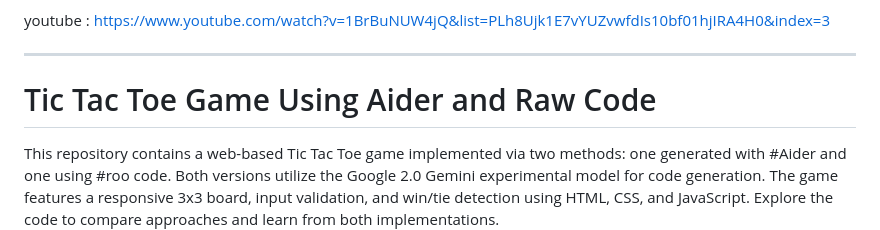
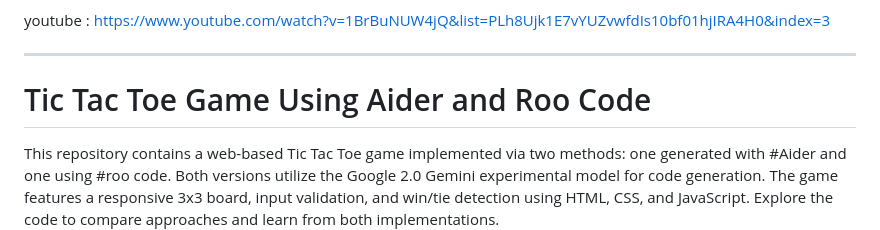
Before and after one commit to intimanjunath/latest-AI-Engineer-tools, a Markdown page: README.md, the part around the change. Drawn GitHub-style.

```diff
--- a/README.md
+++ b/README.md
@@ -67,7 +67,7 @@ colabNotebook : https://github.com/intimanjunath/latest-AI-Engineer-tools/blob/m
 youtube : https://www.youtube.com/watch?v=1BrBuNUW4jQ&list=PLh8Ujk1E7vYUZvwfdIs10bf01hjIRA4H0&index=3
 
 ---
-# Tic Tac Toe Game Using Aider and Raw Code
+# Tic Tac Toe Game Using Aider and Roo Code
 
 This repository contains a web-based Tic Tac Toe game implemented via two methods: one generated with #Aider and one using #roo code. Both versions utilize the Google 2.0 Gemini experimental model for code generation. The game features a responsive 3x3 board, input validation, and win/tie detection using HTML, CSS, and JavaScript. Explore the code to compare approaches and learn from both implementations.
 
```
